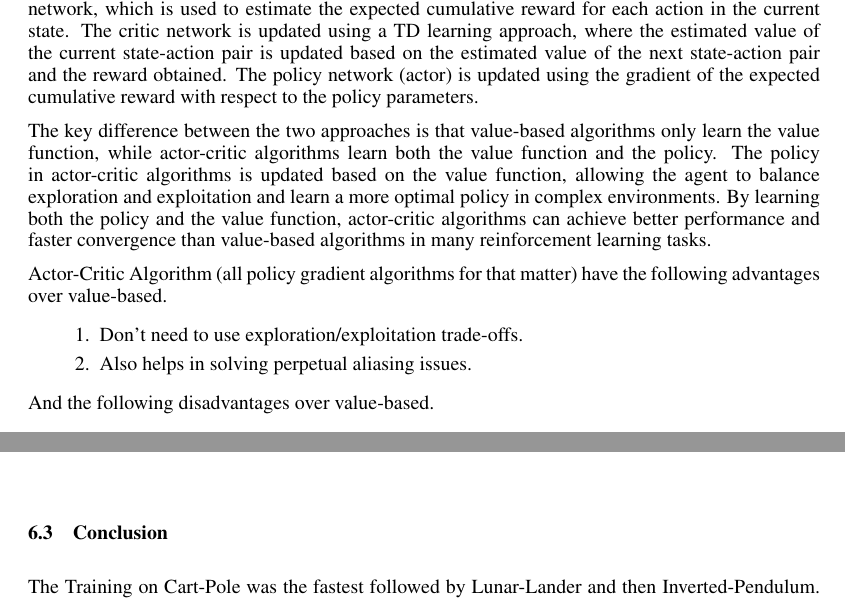
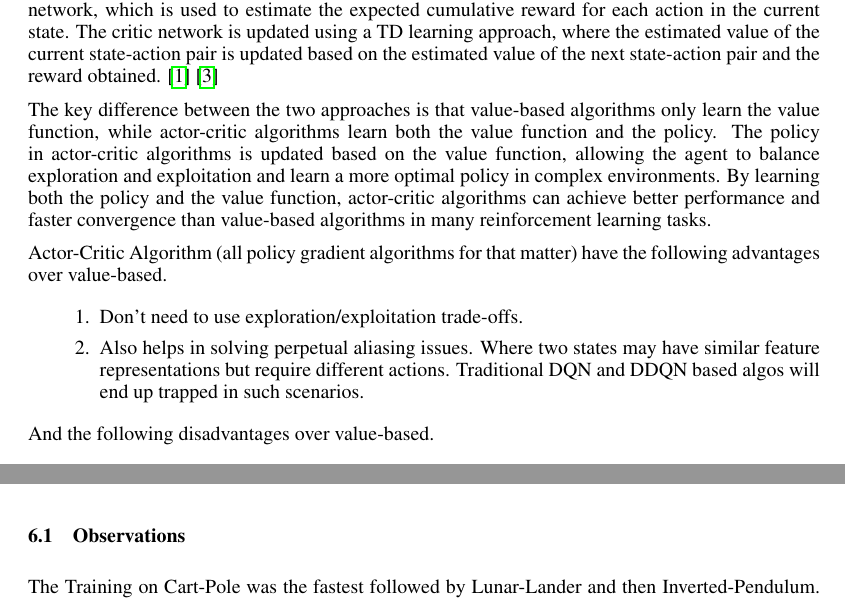
Before and after one commit to nasheedyasin/rl-assignments, a LaTeX problem sheet (a3/report/m44_saileshr_assignment3_report.tex): two parts of pages 3 and 9 of 11 before the commit and two parts of pages 3 and 8 of 11 after it, joined at a grey line, cut so that both start at the same text. Compiled offline with pdfLaTeX.

Commit message:
final a3

```diff
--- a/a3/report/m44_saileshr_assignment3_report.tex
+++ b/a3/report/m44_saileshr_assignment3_report.tex
@@ -107,14 +107,14 @@ The main difference between value-based and actor-critic algorithms lies in thei
 
 Value-based algorithms, such as Q-learning and SARSA, learn the optimal value function for each state-action pair in the environment. The value function estimates the expected cumulative reward that the agent can achieve by following a certain policy. Once the value function is learned, the policy can be derived by selecting the action with the highest expected cumulative reward in each state. Value-based algorithms update the value function using a temporal-difference (TD) learning approach, where the value of the current state-action pair is updated based on the value of the next state-action pair and the reward obtained.
 
-On the other hand, actor-critic algorithms learn both a policy (actor) and an approximate estimate of the value function (critic). Since the actor-critic learns the policy function directly it is a policy gradient algorithm. The critic network in actor-critic algorithms approximates the value function, which provides an estimate of the expected cumulative reward that the agent can achieve by following the current policy. The policy network (actor) selects actions based on the output of the critic network, which is used to estimate the expected cumulative reward for each action in the current state. The critic network is updated using a TD learning approach, where the estimated value of the current state-action pair is updated based on the estimated value of the next state-action pair and the reward obtained. The policy network (actor) is updated using the gradient of the expected cumulative reward with respect to the policy parameters.
+On the other hand, actor-critic algorithms learn both a policy (actor) and an approximate estimate of the value function (critic). Since the actor-critic learns the policy function directly it is a policy gradient algorithm. The critic network in actor-critic algorithms approximates the value function, which provides an estimate of the expected cumulative reward that the agent can achieve by following the current policy. The policy network (actor) selects actions based on the output of the critic network, which is used to estimate the expected cumulative reward for each action in the current state. The critic network is updated using a TD learning approach, where the estimated value of the current state-action pair is updated based on the estimated value of the next state-action pair and the reward obtained.  \cite{barto1983neuronlike} \cite{NIPS1994_23ce1851}
 
 The key difference between the two approaches is that value-based algorithms only learn the value function, while actor-critic algorithms learn both the value function and the policy. The policy in actor-critic algorithms is updated based on the value function, allowing the agent to balance exploration and exploitation and learn a more optimal policy in complex environments. By learning both the policy and the value function, actor-critic algorithms can achieve better performance and faster convergence than value-based algorithms in many reinforcement learning tasks.
 
 Actor-Critic Algorithm (all policy gradient algorithms for that matter) have the following advantages over value-based.
 \begin{enumerate}
 \item Don't need to use exploration/exploitation trade-offs.
-\item Also helps in solving perpetual aliasing issues.
+\item Also helps in solving perpetual aliasing issues. Where two states may have similar feature representations but require different actions. Traditional DQN and DDQN based algos will end up trapped in such scenarios.
 \end{enumerate}
 
 And the following disadvantages over value-based.
@@ -285,4 +285,6 @@ The episode terminates when any of the following happens: \begin{enumerate}
 \end{enumerate}
 
 \section{Training and Evaluation}
+\subsection{Observations}
+The Training on Cart-Pole was the fastest followed by Lunar-Lander and then Inverted-Pendulum. This can be attributed to the respective complexity of the three environments especially, the Cart-Pole and Lunar Lander having discrete action space while the Inverted Pendulum has a continuous action space.
 
@@ -315,5 +311,3 @@ The episode terminates when any of the following happens: \begin{enumerate}
     \caption{Inverted Pendulum Training and Evaluation}
 \end{figure}
 
-\subsection{Conclusion}
-The Training on Cart-Pole was the fastest followed by Lunar-Lander and then Inverted-Pendulum. This can be attributed to the respective complexity of the three environments especially, the Cart-Pole and Lunar Lander having discrete action space while the Inverted Pendulum has a continuous action space.
```
Also changed, not shown: a3/m44_saileshr_assignment3/m44_saileshr_assignment3_report.pdf (added), a3/report/m44_saileshr_assignment3_report.tex (11 more changed lines), 2 other files.
